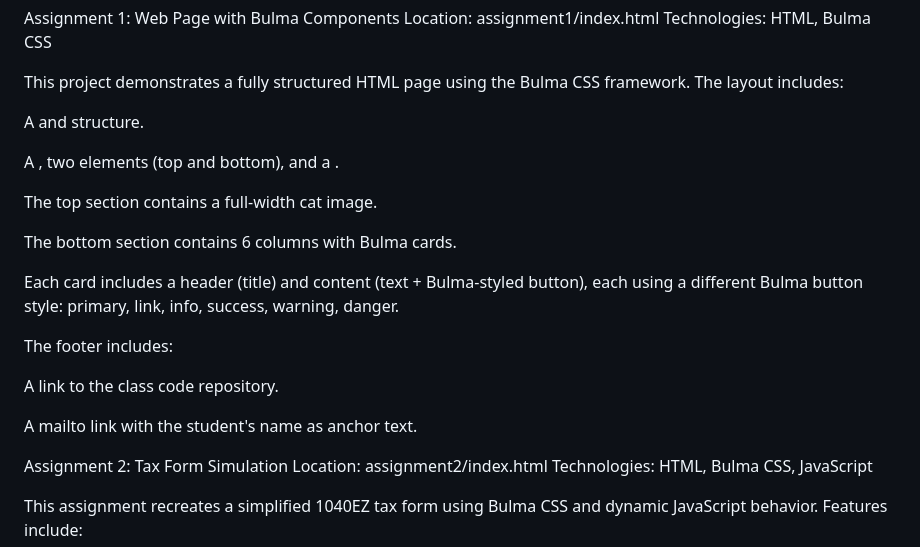
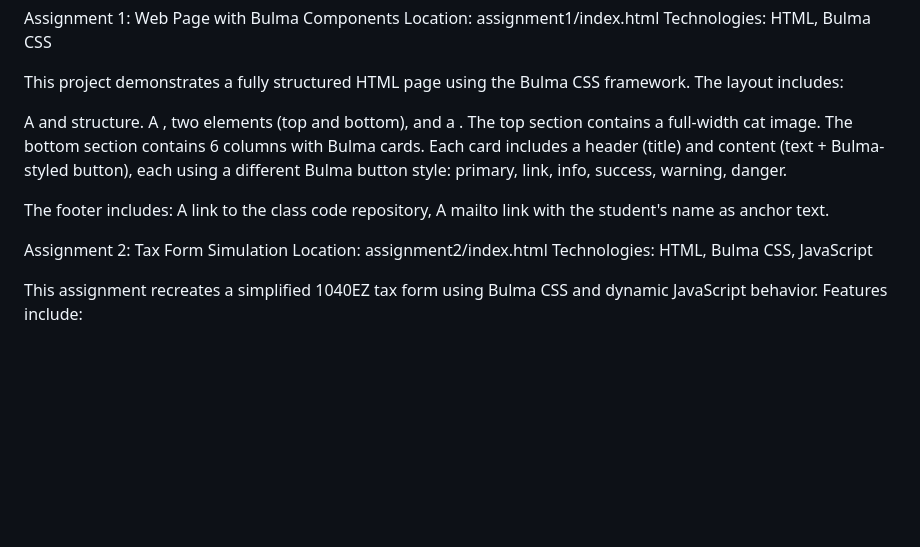
Before and after one commit to HetalP04/MyProjects, a Markdown page: README.md, the part around the change. GitHub-like rendering; blank space fills up the shorter version.

```diff
--- a/README.md
+++ b/README.md
@@ -4,21 +4,9 @@ Technologies: HTML, Bulma CSS
 
 This project demonstrates a fully structured HTML page using the Bulma CSS framework. The layout includes:
 
-A <head> and <body> structure.
+A <head> and <body> structure. A <header>, two <section> elements (top and bottom), and a <footer>. The top section contains a full-width cat image. The bottom section contains 6 columns with Bulma cards. Each card includes a header (title) and content (text + Bulma-styled button), each using a different Bulma button style: primary, link, info, success, warning, danger.
 
-A <header>, two <section> elements (top and bottom), and a <footer>.
-
-The top section contains a full-width cat image.
-
-The bottom section contains 6 columns with Bulma cards.
-
-Each card includes a header (title) and content (text + Bulma-styled button), each using a different Bulma button style: primary, link, info, success, warning, danger.
-
-The footer includes:
-
-A link to the class code repository.
-
-A mailto link with the student's name as anchor text.
+The footer includes: A link to the class code repository, A mailto link with the student's name as anchor text.
 
 
 
```
